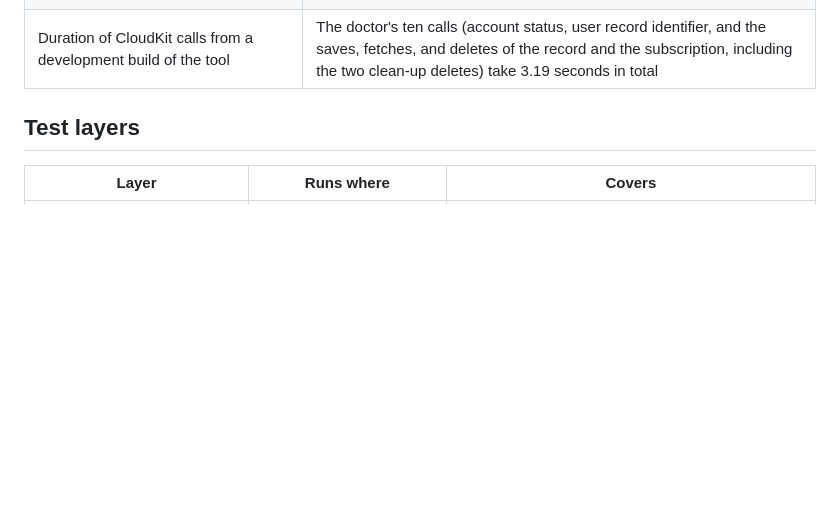
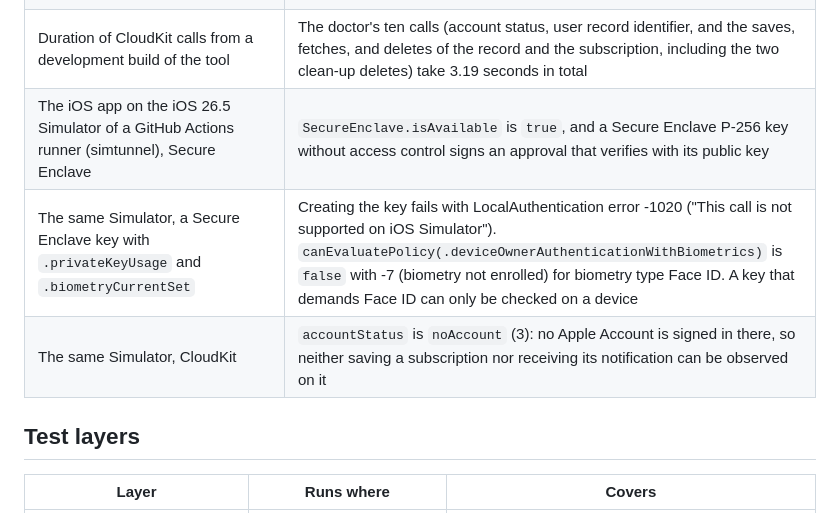
Before and after one commit to bannzai/SecChain, a Markdown page: documents/PROJECT.md, the part around the change. Drawn GitHub-style; blank space fills up the shorter version.

Commit message:
docs: iOS Simulator での Secure Enclave と CloudKit の実測結果を Measured behavior に追記する
iOS 26.5 Simulator (simtunnel) で Secure Enclave の鍵による承認署名の往復は通り、Face ID を要求する access control つきの鍵の作成は LocalAuthentication -1020 で失敗し、CloudKit はアカウント無し (noAccount) だった。

ref: #32

```diff
--- a/documents/PROJECT.md
+++ b/documents/PROJECT.md
@@ -220,6 +220,9 @@ Observed on 2026-09-17 for https://github.com/bannzai/SecChain/issues/32, with t
 | Developer ID export with `iCloudContainerEnvironment` = `Production`, the tool archived with its own application identifier | Export, notarization, stapling, and the Gatekeeper assessment succeed. Both bundles are signed with the container and `com.apple.developer.icloud-container-environment` = `Production`, the only environment the Developer ID profiles allow |
 | The Developer ID signed tool and app against the production environment | The account status and the user record identifier are returned. Saving a record fails with `CKError` 12 ("Cannot create new type DoctorProbe in production schema") and saving the subscription with `CKError` 11 ("Did not find record type"): a record type created in the development environment is usable in production only after the schema is deployed |
 | Duration of CloudKit calls from a development build of the tool | The doctor's ten calls (account status, user record identifier, and the saves, fetches, and deletes of the record and the subscription, including the two clean-up deletes) take 3.19 seconds in total |
+| The iOS app on the iOS 26.5 Simulator of a GitHub Actions runner (simtunnel), Secure Enclave | `SecureEnclave.isAvailable` is `true`, and a Secure Enclave P-256 key without access control signs an approval that verifies with its public key |
+| The same Simulator, a Secure Enclave key with `.privateKeyUsage` and `.biometryCurrentSet` | Creating the key fails with LocalAuthentication error -1020 ("This call is not supported on iOS Simulator"). `canEvaluatePolicy(.deviceOwnerAuthenticationWithBiometrics)` is `false` with -7 (biometry not enrolled) for biometry type Face ID. A key that demands Face ID can only be checked on a device |
+| The same Simulator, CloudKit | `accountStatus` is `noAccount` (3): no Apple Account is signed in there, so neither saving a subscription nor receiving its notification can be observed on it |
 
 ## Test layers
 
```
